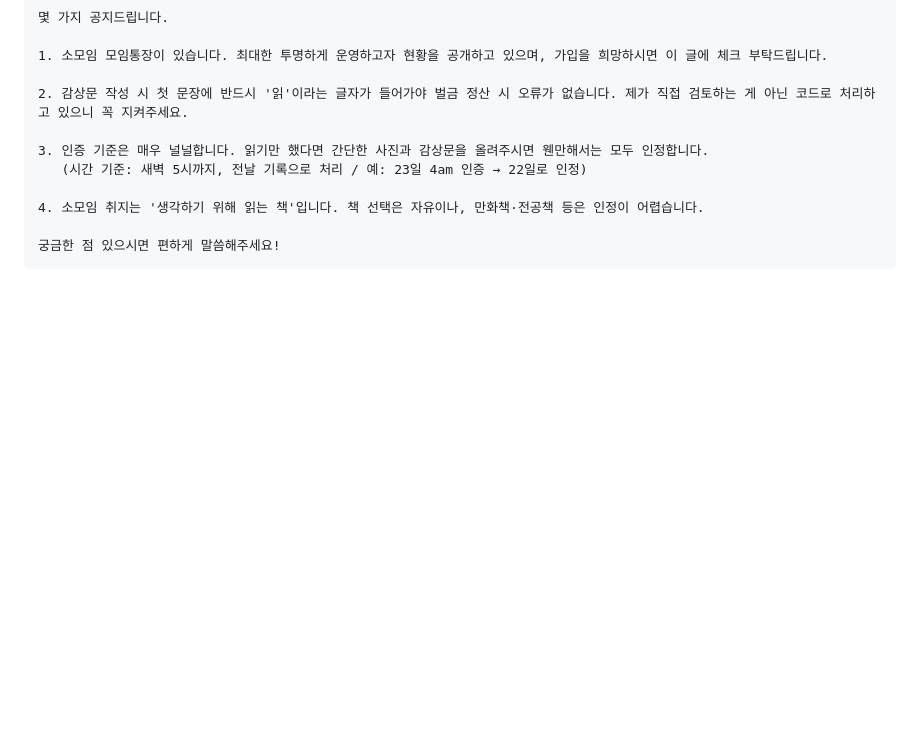
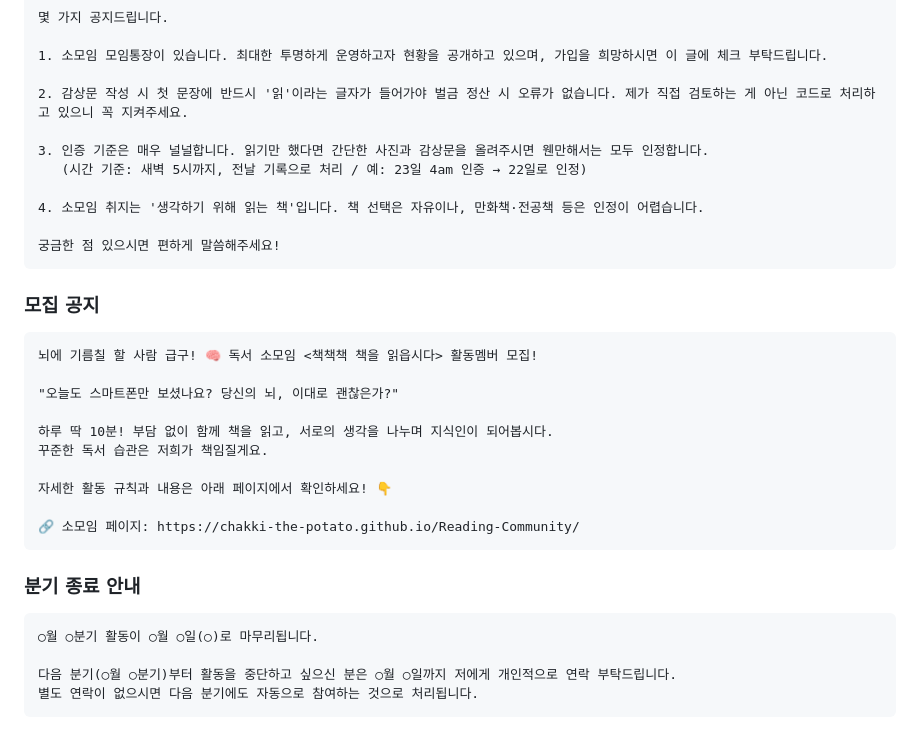
Before and after one commit to chakki-the-potato/Reading-Community, a Markdown page: README.md, the part around the change. Drawn GitHub-style; blank space fills up the shorter version.

Commit message:
docs: 카카오톡 공지 양식에 모집 공지·분기 종료 안내 추가
Co-Authored-By: Claude Sonnet 4.6 <noreply@anthropic.com>

````diff
--- a/README.md
+++ b/README.md
@@ -276,3 +276,27 @@ python3 check_verification.py \
 
 궁금한 점 있으시면 편하게 말씀해주세요!
 ```
+
+### 모집 공지
+
+```
+뇌에 기름칠 할 사람 급구! 🧠 독서 소모임 <책책책 책을 읽읍시다> 활동멤버 모집!
+
+"오늘도 스마트폰만 보셨나요? 당신의 뇌, 이대로 괜찮은가?"
+
+하루 딱 10분! 부담 없이 함께 책을 읽고, 서로의 생각을 나누며 지식인이 되어봅시다.
+꾸준한 독서 습관은 저희가 책임질게요.
+
+자세한 활동 규칙과 내용은 아래 페이지에서 확인하세요! 👇
+
+🔗 소모임 페이지: https://chakki-the-potato.github.io/Reading-Community/
+```
+
+### 분기 종료 안내
+
+```
+○월 ○분기 활동이 ○월 ○일(○)로 마무리됩니다.
+
+다음 분기(○월 ○분기)부터 활동을 중단하고 싶으신 분은 ○월 ○일까지 저에게 개인적으로 연락 부탁드립니다.
+별도 연락이 없으시면 다음 분기에도 자동으로 참여하는 것으로 처리됩니다.
+```
````
